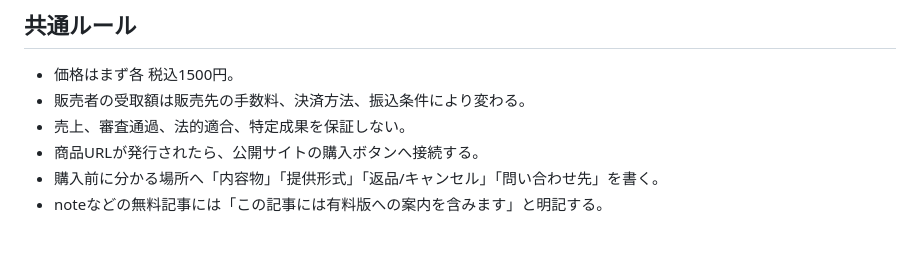
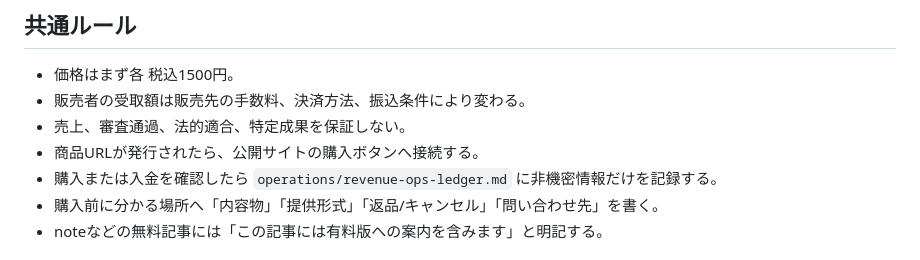
Before and after one commit to yasusudas/Thousans, a Markdown page: operations/marketplace-launch-pack.md, the part around the change. Drawn GitHub-style.

Commit message:
Track launch revenue ledger

```diff
--- a/operations/marketplace-launch-pack.md
+++ b/operations/marketplace-launch-pack.md
@@ -12,6 +12,7 @@ BOOTH / note / ココナラに3商品を登録するときの貼り付け用素
 - 販売者の受取額は販売先の手数料、決済方法、振込条件により変わる。
 - 売上、審査通過、法的適合、特定成果を保証しない。
 - 商品URLが発行されたら、公開サイトの購入ボタンへ接続する。
+- 購入または入金を確認したら `operations/revenue-ops-ledger.md` に非機密情報だけを記録する。
 - 購入前に分かる場所へ「内容物」「提供形式」「返品/キャンセル」「問い合わせ先」を書く。
 - noteなどの無料記事には「この記事には有料版への案内を含みます」と明記する。
 
```
